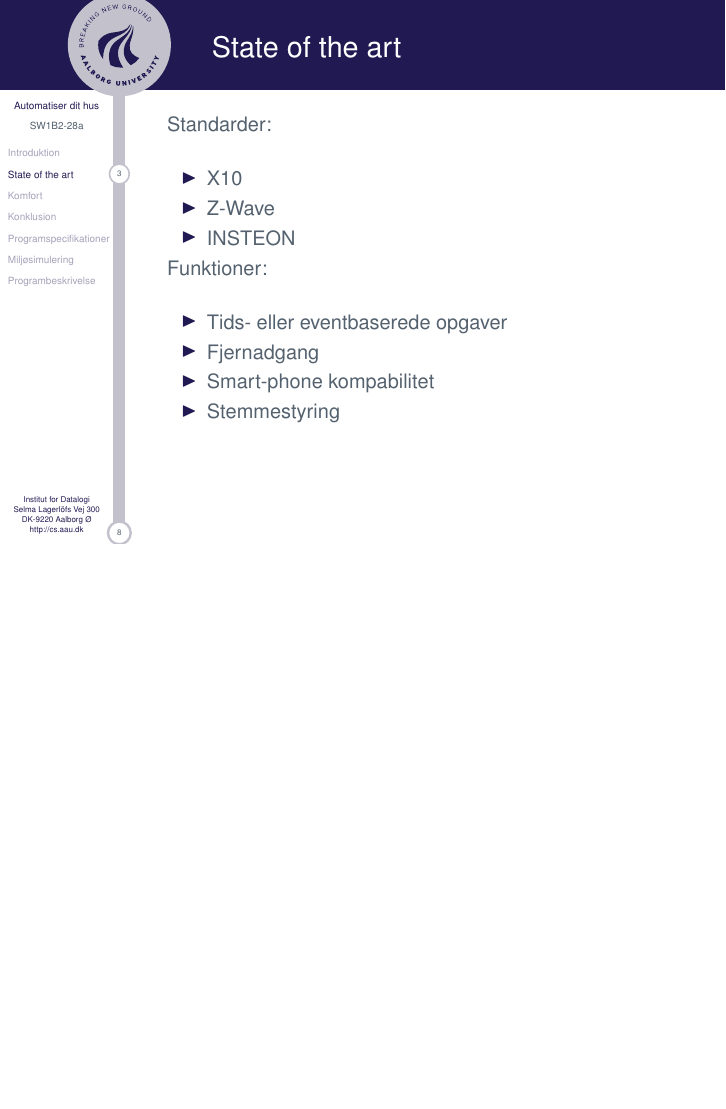
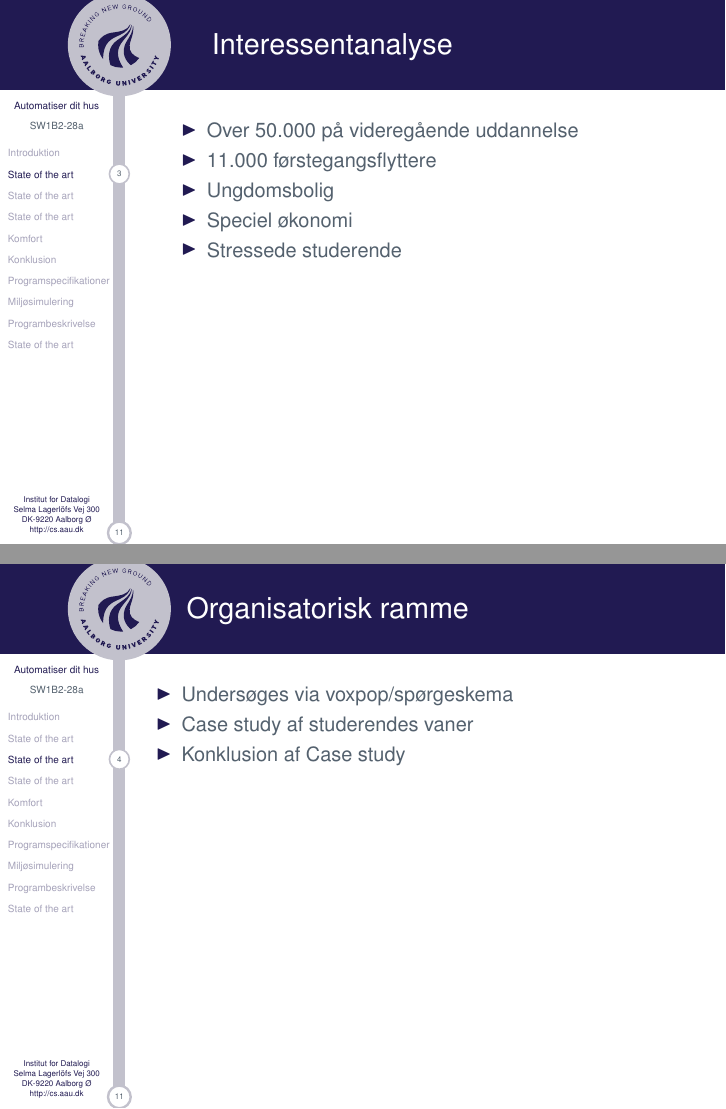
Before and after one commit to SW1B2-28a/P1_SlideShow, LaTeX slides (master.tex, which reads contens/organisatorisk_ramme.tex, contens/proces_anal_yse.tex): page 5 of 13 before the commit and pages 5 and 6 of 16 after it, the two joined at a grey line, the shorter picture padded with empty space. Compiled offline with pdfLaTeX.

Commit message:
tilføjelse af slides

```diff
--- /dev/null
+++ b/contens/organisatorisk_ramme.tex
@@ -0,0 +1,10 @@
+%%%%%%%%%%%%%%
+% Body
+\section{State of the art}
+\begin{frame}{Organisatorisk ramme}{}
+\begin{itemize}
+\item Undersøges via voxpop/spørgeskema
+\item Case study af studerendes vaner
+\item Konklusion af Case study
+\end{itemize}
+\end{frame}
--- /dev/null
+++ b/contens/proces_anal_yse.tex
@@ -0,0 +1,3 @@
+%%%%%%%%%%%%%%
+% Body
+\section{State of the art}
```
Also changed, not shown: contens/interessentanalyse.tex (added, +13 -0 lines), master.tex (+3 -0 lines), contens/proces_anal_yse.tex (7 more changed lines).
